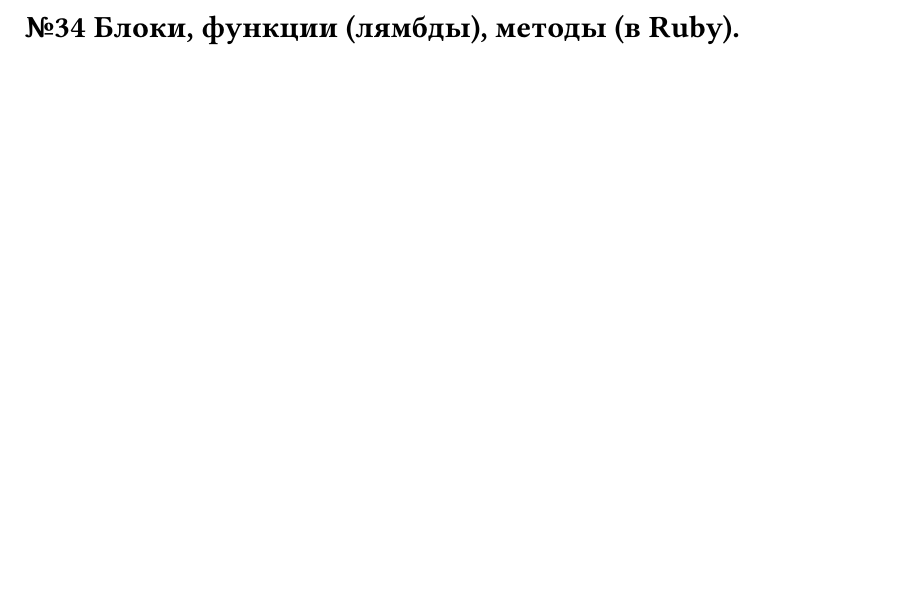
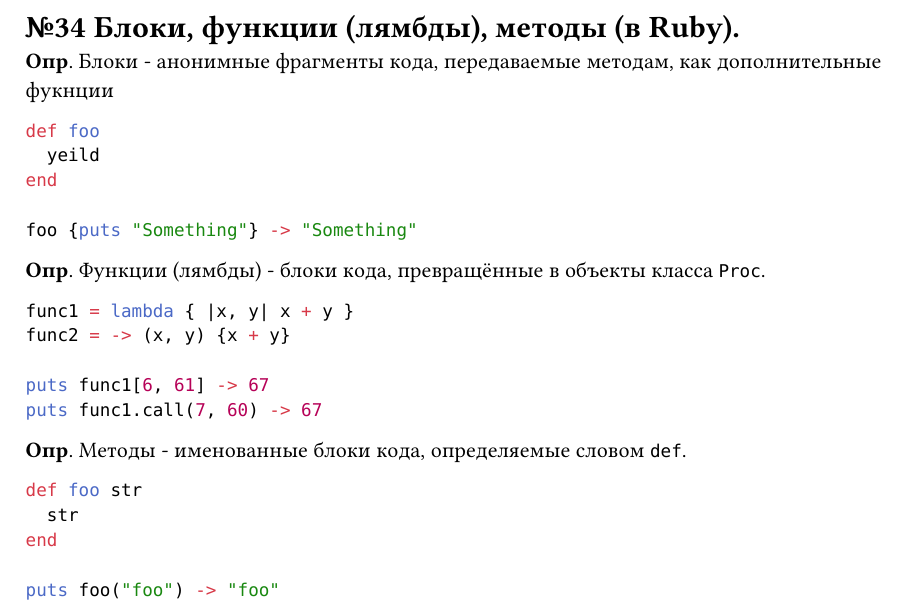
Before and after one commit to darserg/programmingLanguages, a Typst document (questions/34.typ): part of the page, cut so that both start at the same text, the shorter picture padded with empty space. Compiled offline with Typst 0.15.

Commit message:
feat: add 34 question

````diff
--- a/questions/34.typ
+++ b/questions/34.typ
@@ -1 +1,25 @@
 = №34 Блоки, функции (лямбды), методы (в Ruby).
+*Опр*. Блоки - анонимные фрагменты кода, передаваемые методам, как дополнительные фукнции
+```rb
+def foo
+  yeild
+end
+
+foo {puts "Something"} -> "Something"
+```
+*Опр*. Функции (лямбды) - блоки кода, превращённые в объекты класса `Proc`.
+```rb
+func1 = lambda { |x, y| x + y }
+func2 = -> (x, y) {x + y}
+
+puts func1[6, 61] -> 67
+puts func1.call(7, 60) -> 67
+```
+*Опр*. Методы - именованные блоки кода, определяемые словом `def`.
+```rb
+def foo str
+  str
+end
+
+puts foo("foo") -> "foo"
+```
````
